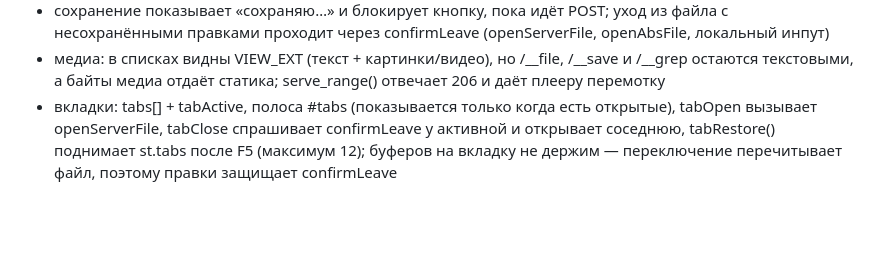
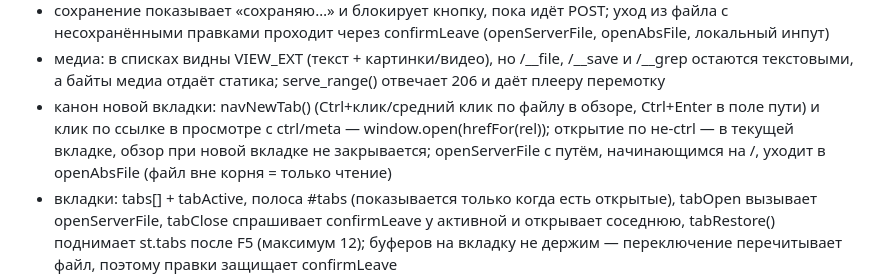
Before and after one commit to aidvizhhub/textdesk, a Markdown page: AGENTS.md, the part around the change. Rendered like a GitHub page; blank space fills up the shorter version.

```diff
--- a/AGENTS.md
+++ b/AGENTS.md
@@ -29,6 +29,7 @@ Ctrl+S пишет правки прямо на диск, снаружи корн
 - тени только через токены --shadow-card и --shadow-pop (взяты из primer/github: floating-small и floating-large без кольца, светлая и тёмная свои); самодельные rgba(0,0,0,.3+) в правилах запрещены
 - сохранение показывает «сохраняю…» и блокирует кнопку, пока идёт POST; уход из файла с несохранёнными правками проходит через confirmLeave (openServerFile, openAbsFile, локальный инпут)
 - медиа: в списках видны VIEW_EXT (текст + картинки/видео), но /__file, /__save и /__grep остаются текстовыми, а байты медиа отдаёт статика; serve_range() отвечает 206 и даёт плееру перемотку
+- канон новой вкладки: navNewTab() (Ctrl+клик/средний клик по файлу в обзоре, Ctrl+Enter в поле пути) и клик по ссылке в просмотре с ctrl/meta — window.open(hrefFor(rel)); открытие по не-ctrl — в текущей вкладке, обзор при новой вкладке не закрывается; openServerFile с путём, начинающимся на /, уходит в openAbsFile (файл вне корня = только чтение)
 - вкладки: tabs[] + tabActive, полоса #tabs (показывается только когда есть открытые), tabOpen вызывает openServerFile, tabClose спрашивает confirmLeave у активной и открывает соседнюю, tabRestore() поднимает st.tabs после F5 (максимум 12); буферов на вкладку не держим — переключение перечитывает файл, поэтому правки защищает confirmLeave
 - превью md: #view с полями clamp(20px,5vw,64px) и колонкой max-width 1000px по центру, как в vscode preview
 - просмотр md: относительные ссылки и картинки резолвит resolveRel() (от папки serverTarget, а у локального файла — по уникальному хвосту в serverFiles); ссылкам ставится hrefFor() (?file=) и data-rel, клик по data-rel открывает в этом окне, Ctrl/средняя кнопка — window.open в новую вкладку; клик по нерезолвленной относительной ссылке даёт статус «нет такого файла в корне» и не трогает открытый файл
```
Also changed, not shown: README.md (+1 -0 lines), docs/preview.png, docs/tabs.png, 3 other files.
